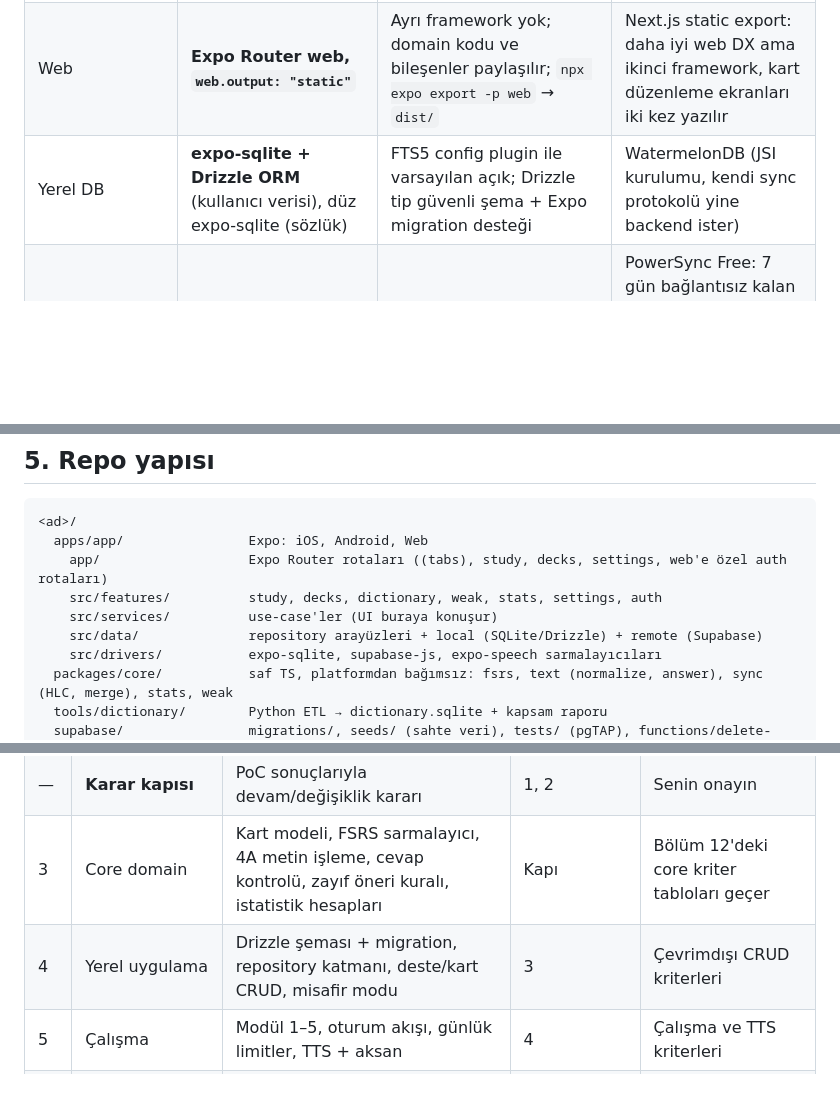
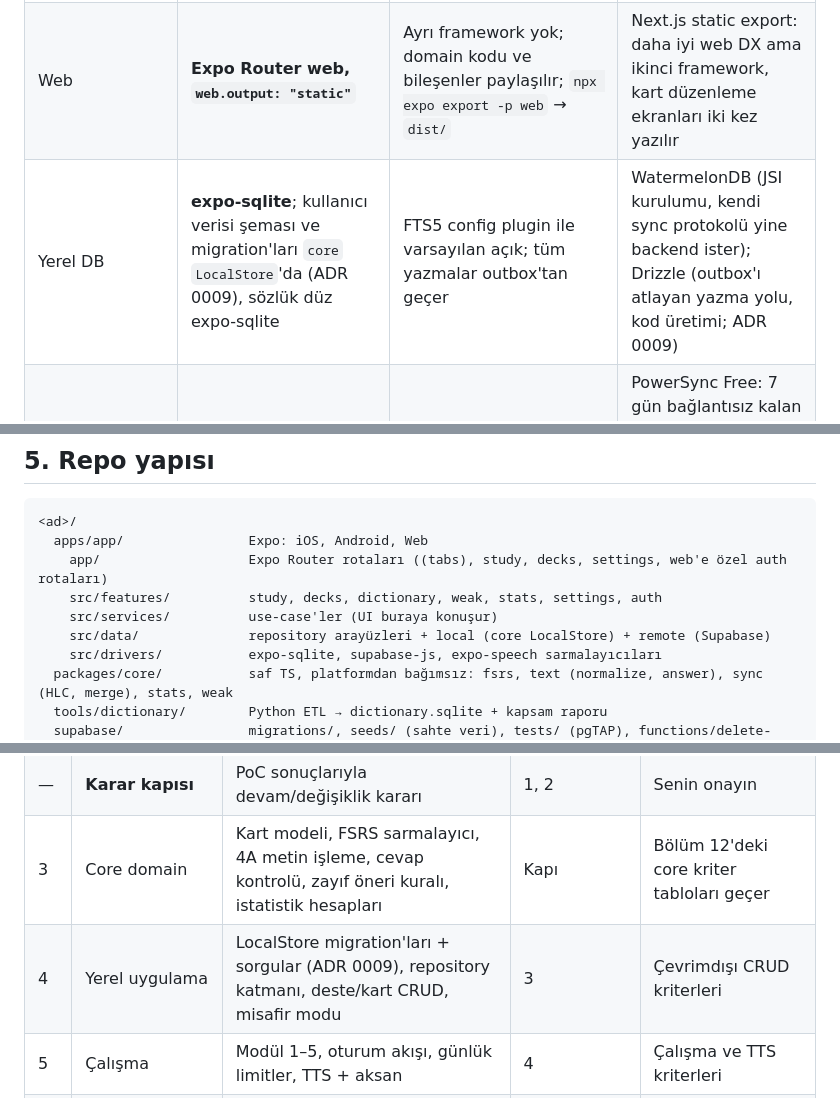
Before and after one commit to ismailcelik-tr/dilkart, a Markdown page: docs/plan.md, 3 parts joined by grey strips. GitHub-like rendering; blank space fills up the shorter version.

```diff
--- a/docs/plan.md
+++ b/docs/plan.md
@@ -83,7 +83,7 @@ supabase-js). UI hiçbir zaman sürücüye doğrudan gitmez.
 |---|---|---|---|
 | Mobil | **React Native + Expo + TS** (kalıyor) | Tek kod tabanından web çıktısı; ts-fsrs ve Supabase Edge Functions (Deno/TS) ile aynı dil; expo-sqlite FTS5 varsayılan açık; expo-speech; yerel bildirim | Flutter (web çıktısı canvas tabanlı ve ağır, Dart ayrı dil); native Swift+Kotlin (iki kod tabanı); KMP (UI yine iki kez) |
 | Web | **Expo Router web, `web.output: "static"`** | Ayrı framework yok; domain kodu ve bileşenler paylaşılır; `npx expo export -p web` → `dist/` | Next.js static export: daha iyi web DX ama ikinci framework, kart düzenleme ekranları iki kez yazılır |
-| Yerel DB | **expo-sqlite + Drizzle ORM** (kullanıcı verisi), düz expo-sqlite (sözlük) | FTS5 config plugin ile varsayılan açık; Drizzle tip güvenli şema + Expo migration desteği | WatermelonDB (JSI kurulumu, kendi sync protokolü yine backend ister) |
+| Yerel DB | **expo-sqlite**; kullanıcı verisi şeması ve migration'ları `core` `LocalStore`'da (ADR 0009), sözlük düz expo-sqlite | FTS5 config plugin ile varsayılan açık; tüm yazmalar outbox'tan geçer | WatermelonDB (JSI kurulumu, kendi sync protokolü yine backend ister); Drizzle (outbox'ı atlayan yazma yolu, kod üretimi; ADR 0009) |
 | Senkronizasyon | **Kendi sync'imiz: Postgres RPC** (`sync_push`, `sync_pull`) | Ücretsiz, ek servis/hesap yok, tamamen test edilebilir | PowerSync Free: 7 gün bağlantısız kalan instance kaldırılıyor, 2 GB/ay; self-host Fly'da 5$'ı aşar. ElectricSQL: ayrı servis + replikasyon, maliyet |
 | Algoritma | **FSRS (ts-fsrs, MIT, FSRS-6)**, cihazda | Daha az tekrarla aynı hatırlama; parametrelenebilir hedef hatırlama oranı; deterministik → test ve yeniden hesaplama kolay | SM-2: basit ama sabit çarpanlar, kötü kart "ease hell" sorunu |
 | TTS | **expo-speech (cihaz TTS)** | Ücretsiz, çevrimdışı (iOS'ta yüklü sesler), lisans sorunu yok | Bulut TTS (kart ister); Wiktionary ses dosyaları (20 GB, karışık lisans) |
@@ -104,7 +104,7 @@ supabase-js). UI hiçbir zaman sürücüye doğrudan gitmez.
     app/                   Expo Router rotaları ((tabs), study, decks, settings, web'e özel auth rotaları)
     src/features/          study, decks, dictionary, weak, stats, settings, auth
     src/services/          use-case'ler (UI buraya konuşur)
-    src/data/              repository arayüzleri + local (SQLite/Drizzle) + remote (Supabase)
+    src/data/              repository arayüzleri + local (core LocalStore) + remote (Supabase)
     src/drivers/           expo-sqlite, supabase-js, expo-speech sarmalayıcıları
   packages/core/           saf TS, platformdan bağımsız: fsrs, text (normalize, answer), sync (HLC, merge), stats, weak
   tools/dictionary/        Python ETL → dictionary.sqlite + kapsam raporu
@@ -425,7 +425,7 @@ beklemeden). Hesap gereken aşamadan önce senden yeni hesap açman istenir.
 | 2 | **PoC-B Sync** | Yerel Supabase: şema, RLS, `sync_push/pull`, HLC; iki istemcili harness: çevrimdışı, idempotency, çakışma, misafir bağlama, 50k log ilk sync | 0 | Bölüm 12 sync kriterleri yerelde geçer |
 | — | **Karar kapısı** | PoC sonuçlarıyla devam/değişiklik kararı | 1, 2 | Senin onayın |
 | 3 | Core domain | Kart modeli, FSRS sarmalayıcı, 4A metin işleme, cevap kontrolü, zayıf öneri kuralı, istatistik hesapları | Kapı | Bölüm 12'deki core kriter tabloları geçer |
-| 4 | Yerel uygulama | Drizzle şeması + migration, repository katmanı, deste/kart CRUD, misafir modu | 3 | Çevrimdışı CRUD kriterleri |
+| 4 | Yerel uygulama | LocalStore migration'ları + sorgular (ADR 0009), repository katmanı, deste/kart CRUD, misafir modu | 3 | Çevrimdışı CRUD kriterleri |
 | 5 | Çalışma | Modül 1–5, oturum akışı, günlük limitler, TTS + aksan | 4 | Çalışma ve TTS kriterleri |
 | 6 | Sözlük paneli | Alt panel (çalışma durumu korunur), üç yön, son aramalar, tek butonla kart, mükerrer uyarısı, lisans ekranı | 1, 4 | Arama + tek buton kriterleri |
 | 7 | Hesap + sync | **Yeni Supabase hesabı + prod projesi**, Gmail SMTP, OTP akışları, misafir bağlama, sync servisi, çıkış | 2, 4 | Auth + sync kriterleri (prod'a karşı duman testi) |
```
Also changed, not shown: docs/decisions/0009-yerel-sema-localstore.md (added, +15 -0 lines).
